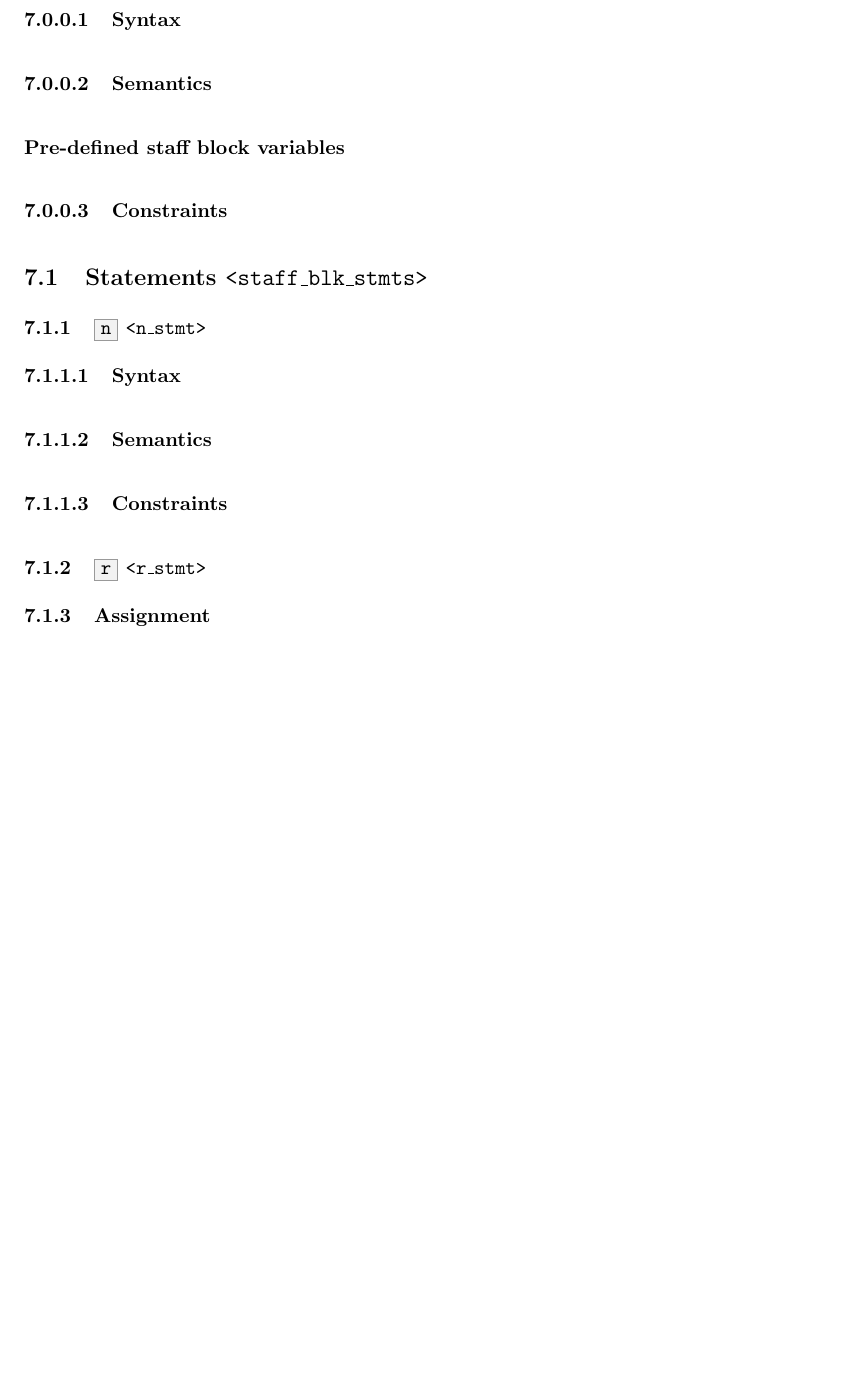
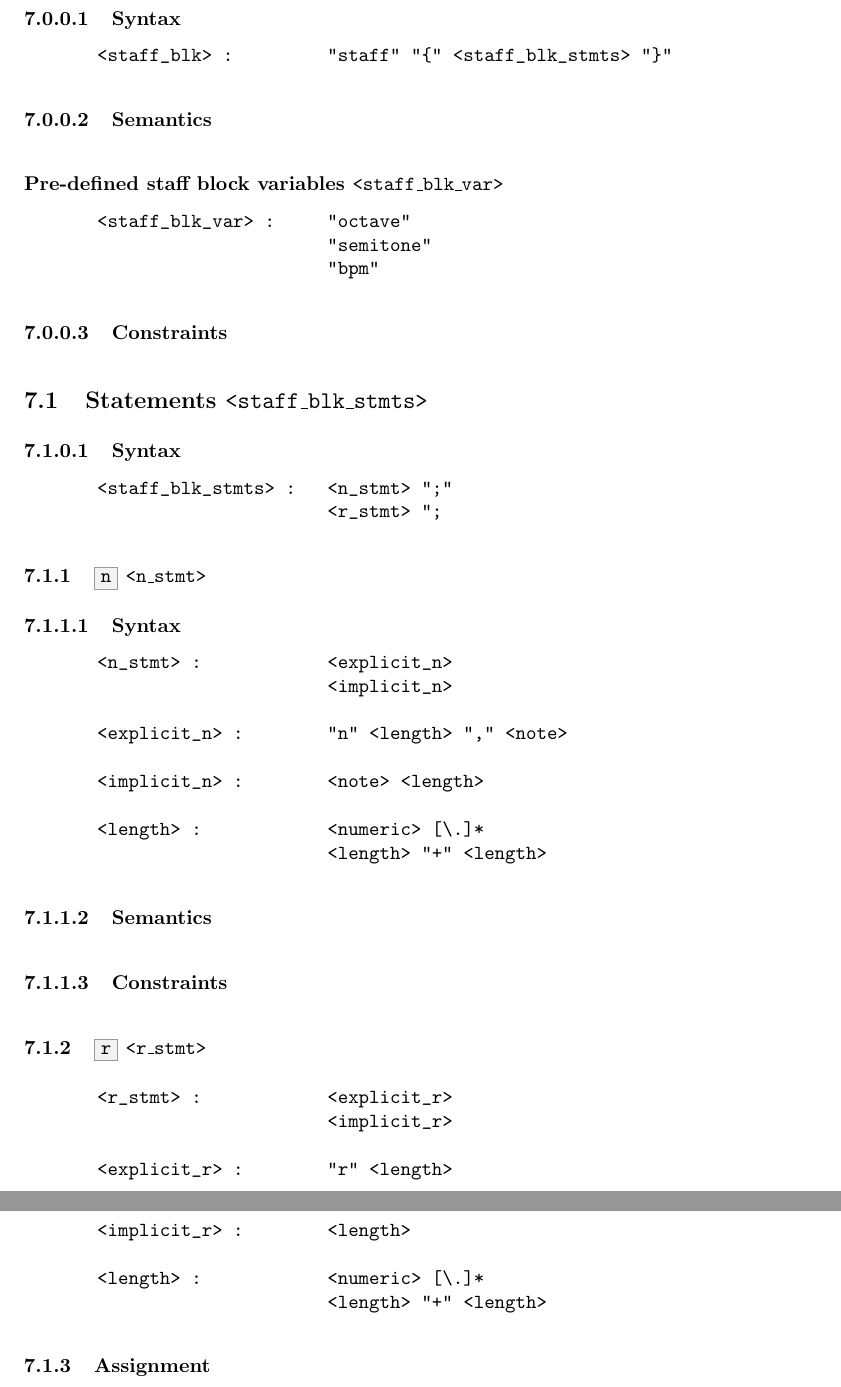
Before and after one commit to dats-lang/dats-tex, a LaTeX paper (dats-2.tex, which reads staffblk.tex): part of page 18 of 22 before the commit and two parts of pages 18 and 19 of 23 after it, the two joined at a grey line, cut so that both start at the same text, the shorter picture padded with empty space. Compiled offline with pdfLaTeX.

Commit message:
Add syntax for staff blk stmt

```diff
--- a/staffblk.tex
+++ b/staffblk.tex
@@ -1,20 +1,54 @@
 \section{Staff block}
 \paragraph{Syntax}
-
+\begin{verbatim}
+       <staff_blk> :         "staff" "{" <staff_blk_stmts> "}"
+\end{verbatim}
 \paragraph{Semantics}
 
-\subparagraph{Pre-defined staff block variables}
+\subparagraph{Pre-defined staff block variables \texttb{<staff\_blk\_var>}}
+\begin{verbatim}
+       <staff_blk_var> :     "octave"
+                             "semitone"
+                             "bpm"
+\end{verbatim}
 
 \paragraph{Constraints}
 
 \subsection{Statements \texttb{<staff\_blk\_stmts>}}
+\paragraph{Syntax}
+\begin{verbatim}
+       <staff_blk_stmts> :   <n_stmt> ";"
+                             <r_stmt> ";
+\end{verbatim}
+
 \subsubsection{\textgray{n} \texttb{<n\_stmt>}}
 \paragraph{Syntax}
+\begin{verbatim}
+       <n_stmt> :            <explicit_n>
+                             <implicit_n>
 
+       <explicit_n> :        "n" <length> "," <note>
+
+       <implicit_n> :        <note> <length>
+
+       <length> :            <numeric> [\.]*
+                             <length> "+" <length>
+\end{verbatim}
 
 \paragraph{Semantics}
 \paragraph{Constraints}
 
 \subsubsection{\textgray{r} \texttb{<r\_stmt>}}
+\begin{verbatim}
+       <r_stmt> :            <explicit_r>
+                             <implicit_r>
+
+       <explicit_r> :        "r" <length>
+
+       <implicit_r> :        <length>
+
+       <length> :            <numeric> [\.]*
+                             <length> "+" <length>
+\end{verbatim}
 
 \subsubsection{Assignment}
```
Also changed, not shown: conventions.tex (+3 -3 lines), tds.tex (+4 -0 lines).
